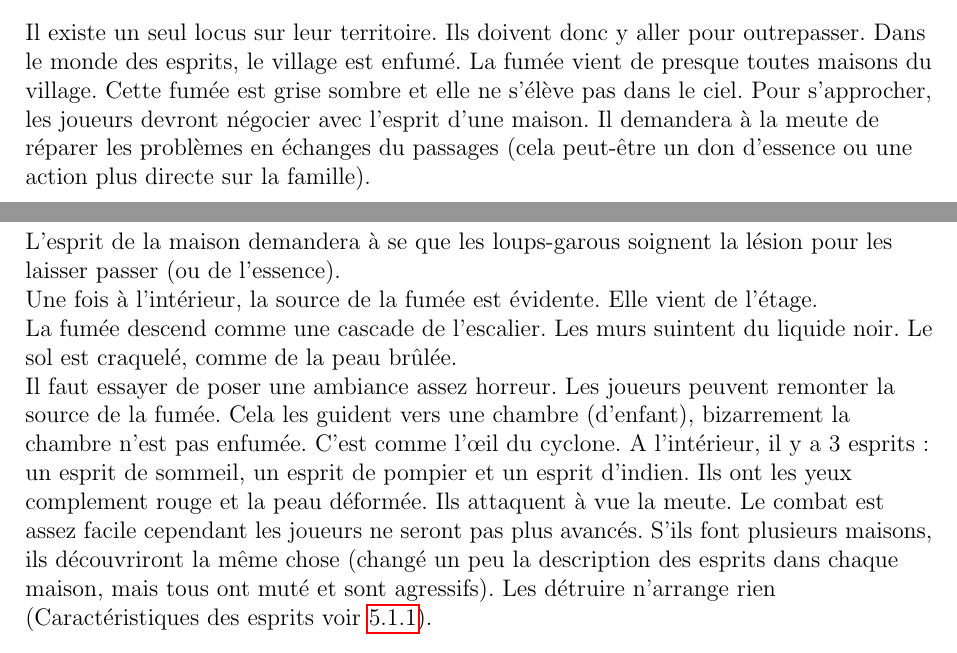
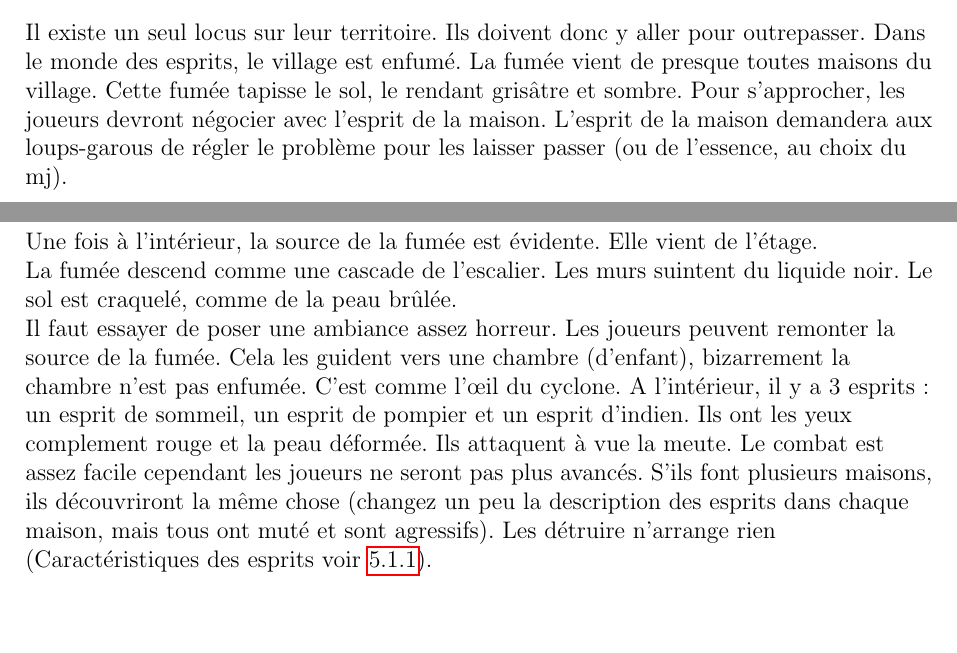
Before and after one commit to obiwankennedy/Roaming-in-the-wood, a LaTeX book (canada.tex): two parts of pages 24 and 25 of 40, joined at a grey line, cut so that both start at the same text, the shorter picture padded with empty space. Compiled offline with pdfLaTeX.

Commit message:
Update canada.tex
hisile_enquete

```diff
--- a/canada.tex
+++ b/canada.tex
@@ -500,12 +500,22 @@ Si vous décidez de laisser rentrer les pj dans une maison, ils se sentiront mal
 \subsection{Dans l'hisile}
 \label{hisile_enquete}
 Il existe un seul locus sur leur territoire. Ils doivent donc y aller pour outrepasser.
-Dans le monde des esprits, le village est enfumé. La fumée vient de presque toutes maisons du village. Cette fumée est grise sombre et elle ne s'élève pas dans le ciel.
-Pour s'approcher, les joueurs devront négocier avec l'esprit d'une maison. Il demandera à la meute de réparer les problèmes en échanges du passages (cela peut-être un don d'essence ou une action plus directe sur la famille). \\
-L'esprit de la maison demandera à se que les loups-garous soignent la lésion pour les laisser passer (ou de l'essence).\\
+Dans le monde des esprits, le village est enfumé. La fumée vient de presque toutes maisons du village.
+Cette fumée tapisse le sol, le rendant grisâtre et sombre.
+Pour s'approcher, les joueurs devront négocier avec l'esprit de la maison.
+L'esprit de la maison demandera aux loups-garous de régler le problème pour les laisser passer
+(ou de l'essence, au choix du mj).\\
 Une fois à l'intérieur, la source de la fumée est évidente. Elle vient de l'étage.\\
-La fumée descend comme une cascade de l'escalier. Les murs suintent du liquide noir. Le sol est craquelé, comme de la peau brûlée.\\
-Il faut essayer de poser une ambiance assez horreur. Les joueurs peuvent remonter la source de la fumée. Cela les guident vers une chambre (d'enfant), bizarrement la chambre n'est pas enfumée. C'est comme l’œil du cyclone. A l'intérieur, il y a 3 esprits : un esprit de sommeil, un esprit de pompier et un esprit d'indien. Ils ont les yeux complement rouge et la peau déformée. Ils attaquent à vue la meute. Le combat est assez facile cependant les joueurs ne seront pas plus avancés. S'ils font plusieurs maisons, ils découvriront la même chose (changé un peu la description des esprits dans chaque maison, mais tous ont muté et sont agressifs). Les détruire n'arrange rien (Caractéristiques des esprits voir \ref{esprit_mutant}).
+La fumée descend comme une cascade de l'escalier. Les murs suintent du liquide noir.
+Le sol est craquelé, comme de la peau brûlée.\\
+Il faut essayer de poser une ambiance assez horreur. Les joueurs peuvent remonter la source de la fumée.
+Cela les guident vers une chambre (d'enfant), bizarrement la chambre n'est pas enfumée.
+C'est comme l’œil du cyclone. A l'intérieur, il y a 3 esprits : un esprit de sommeil, un esprit de pompier et un esprit d'indien.
+Ils ont les yeux complement rouge et la peau déformée. Ils attaquent à vue la meute.
+Le combat est assez facile cependant les joueurs ne seront pas plus avancés.
+S'ils font plusieurs maisons, ils découvriront la même chose
+(changez un peu la description des esprits dans chaque maison, mais tous ont muté et sont agressifs).
+Les détruire n'arrange rien (Caractéristiques des esprits voir \ref{esprit_mutant}).
 
 \section{La chouette crucifiée}
 \label{chouette}
```
